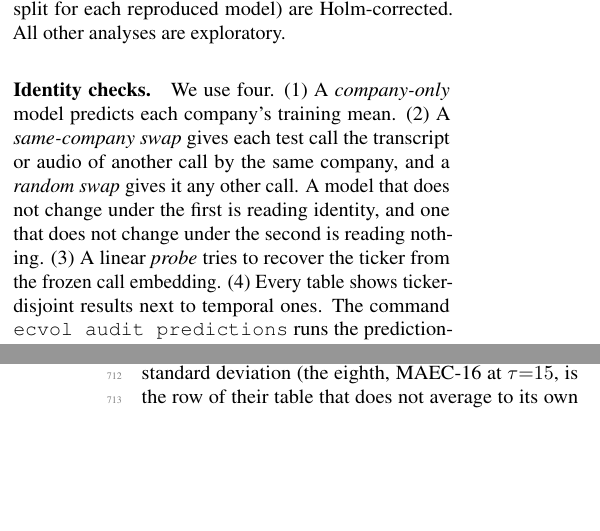
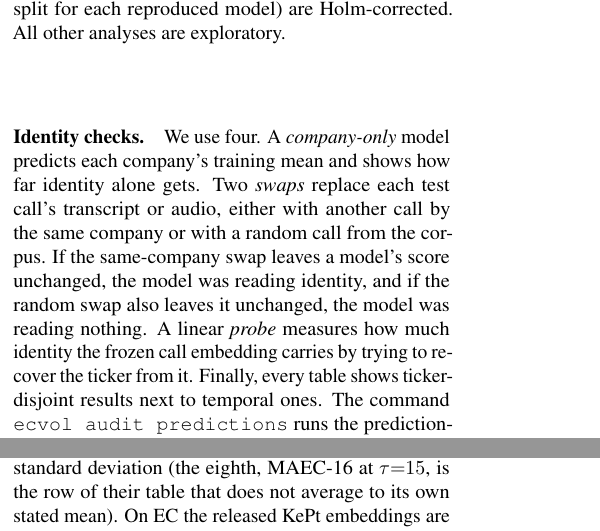
Before and after one commit to urbandrei/Earnings_call_project-main, a LaTeX paper (paper/main.tex, which reads paper/sections/03-setup.tex): two parts of the columns of pages 3 and 9 of 13, joined at a grey line, cut so that both start at the same text, the shorter picture padded with empty space. Compiled offline with pdfLaTeX.

Commit message:
Paper: identity-check definitions as prose (ZeroGPT-flagged passage); journal records the per-chunk scores
Co-Authored-By: Claude Fable 5.1 <noreply@anthropic.com>

```diff
--- a/paper/sections/03-setup.tex
+++ b/paper/sections/03-setup.tex
@@ -37,13 +37,15 @@ Holm-corrected. All other analyses are exploratory.
 
 \paragraph{Identity checks.}
 \label{sec:controls}
-We use four. (1)~A \emph{company-only} model predicts each company's training
-mean. (2)~A \emph{same-company swap} gives each test call the transcript or audio
-of another call by the same company, and a \emph{random swap} gives it any other
-call. A model that does not change under the first is reading identity, and one
-that does not change under the second is reading nothing. (3)~A linear
-\emph{probe} tries to recover the ticker from the frozen call embedding.
-(4)~Every table shows \tickerdisjoint{} results next to temporal ones. The command
+We use four. A \emph{company-only} model predicts each company's training mean
+and shows how far identity alone gets. Two \emph{swaps} replace each test call's
+transcript or audio, either with another call by the same company or with a
+random call from the corpus. If the same-company swap leaves a model's score
+unchanged, the model was reading identity, and if the random swap also leaves it
+unchanged, the model was reading nothing. A linear \emph{probe} measures how much
+identity the frozen call embedding carries by trying to recover the ticker from
+it. Finally, every table shows \tickerdisjoint{} results next to temporal ones.
+The command
 \texttt{ecvol audit predictions} runs the prediction-side versions of these
 checks, plus split integrity, seen-versus-unseen companies, the between-company
 share of prediction variance and company-clustered significance, on any file with
```
Also changed, not shown: JOURNAL.md (+2 -0 lines), paper/main.pdf.
